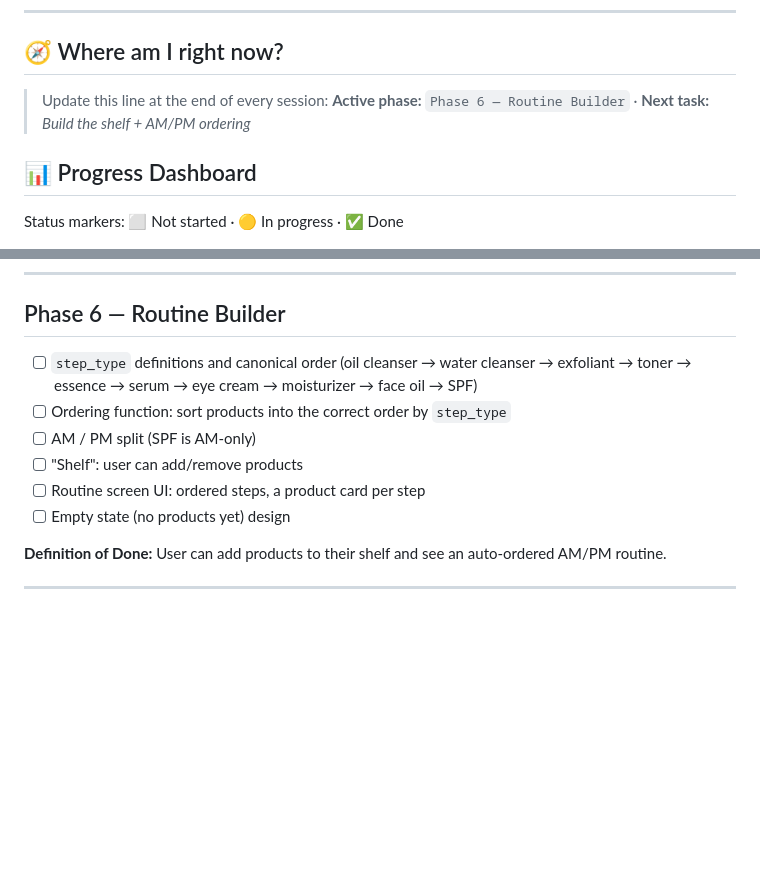
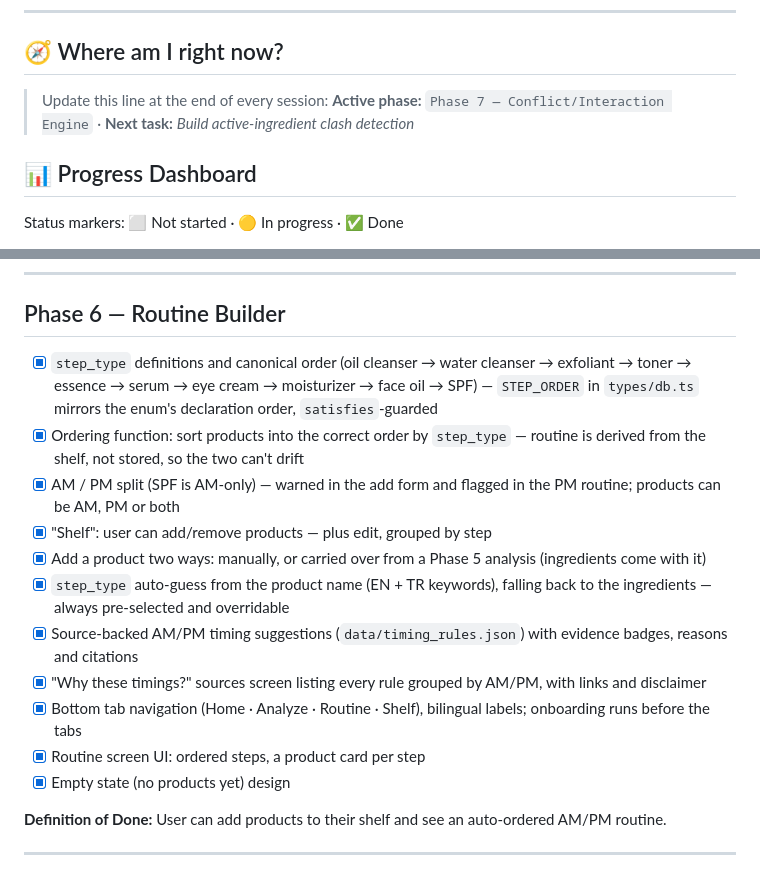
Before and after one commit to ecekabasakal/Dewly, a Markdown page: README.md, 2 parts joined by grey strips. Drawn GitHub-style; blank space fills up the shorter version.

Commit message:
docs: mark Phase 6 complete

```diff
--- a/README.md
+++ b/README.md
@@ -22,7 +22,7 @@
 ## 🧭 Where am I right now?
 
 > Update this line at the end of every session:
-> **Active phase:** `Phase 6 — Routine Builder` · **Next task:** _Build the shelf + AM/PM ordering_
+> **Active phase:** `Phase 7 — Conflict/Interaction Engine` · **Next task:** _Build active-ingredient clash detection_
 
 ## 📊 Progress Dashboard
 
@@ -173,12 +173,17 @@ Status markers: ⬜ Not started · 🟡 In progress · ✅ Done
 
 ## Phase 6 — Routine Builder
 
-- [ ] `step_type` definitions and canonical order (oil cleanser → water cleanser → exfoliant → toner → essence → serum → eye cream → moisturizer → face oil → SPF)
-- [ ] Ordering function: sort products into the correct order by `step_type`
-- [ ] AM / PM split (SPF is AM-only)
-- [ ] "Shelf": user can add/remove products
-- [ ] Routine screen UI: ordered steps, a product card per step
-- [ ] Empty state (no products yet) design
+- [x] `step_type` definitions and canonical order (oil cleanser → water cleanser → exfoliant → toner → essence → serum → eye cream → moisturizer → face oil → SPF) — `STEP_ORDER` in `types/db.ts` mirrors the enum's declaration order, `satisfies`-guarded
+- [x] Ordering function: sort products into the correct order by `step_type` — routine is derived from the shelf, not stored, so the two can't drift
+- [x] AM / PM split (SPF is AM-only) — warned in the add form and flagged in the PM routine; products can be AM, PM or both
+- [x] "Shelf": user can add/remove products — plus edit, grouped by step
+- [x] Add a product two ways: manually, or carried over from a Phase 5 analysis (ingredients come with it)
+- [x] `step_type` auto-guess from the product name (EN + TR keywords), falling back to the ingredients — always pre-selected and overridable
+- [x] Source-backed AM/PM timing suggestions (`data/timing_rules.json`) with evidence badges, reasons and citations
+- [x] "Why these timings?" sources screen listing every rule grouped by AM/PM, with links and disclaimer
+- [x] Bottom tab navigation (Home · Analyze · Routine · Shelf), bilingual labels; onboarding runs before the tabs
+- [x] Routine screen UI: ordered steps, a product card per step
+- [x] Empty state (no products yet) design
 
 **Definition of Done:** User can add products to their shelf and see an auto-ordered AM/PM routine.
 
```
Also changed, not shown: other parts of README.md (+1 -1 lines).
